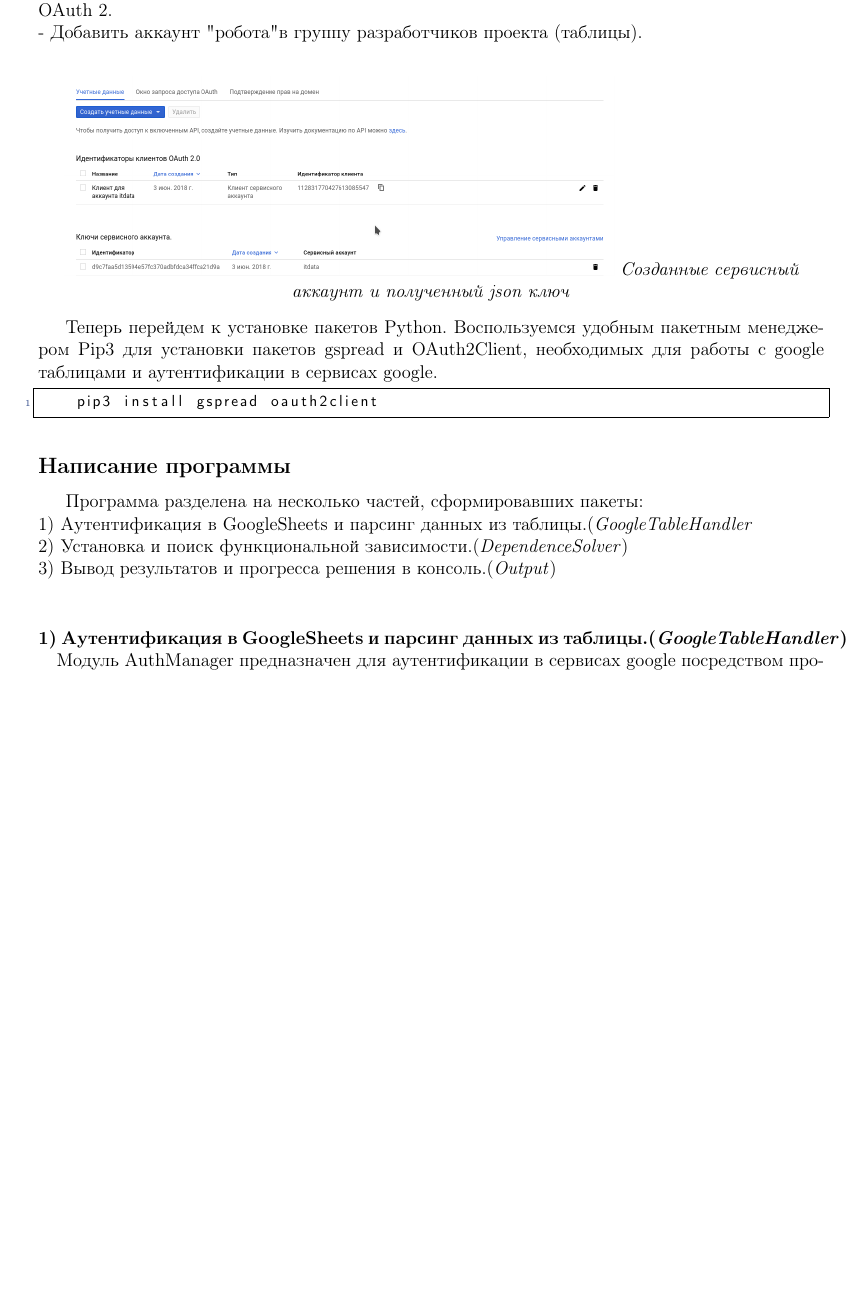
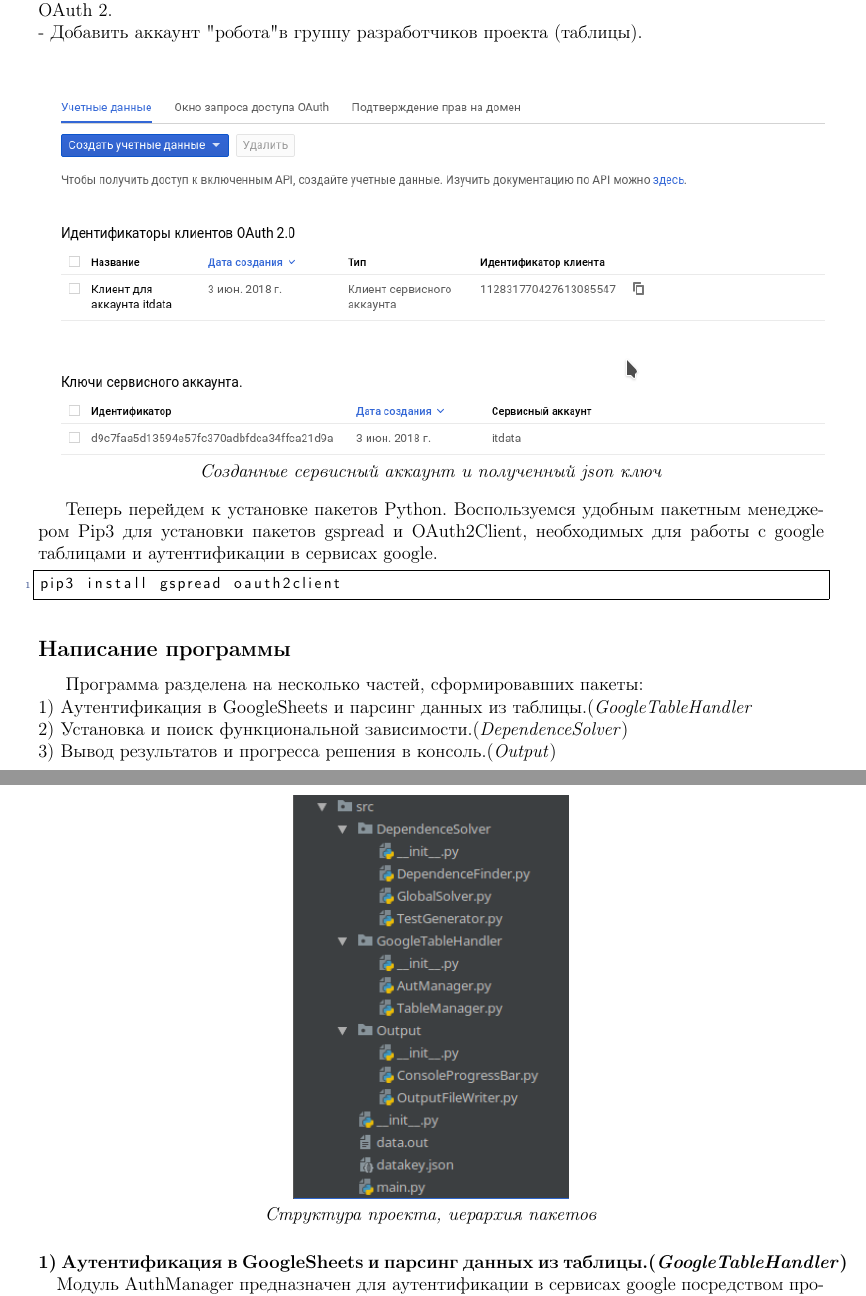
Before and after one commit to TexnoMann/DependenceFinder, a LaTeX document (Tex/main.tex, which reads Tex/part2.tex): part of page 3 of 19 before the commit and two parts of pages 3 and 4 of 19 after it, the two joined at a grey line, cut so that both start at the same text, the shorter picture padded with empty space. The pictures show the PDF file Tex/main.pdf that the author committed with the source.

Commit message:
Tex write

```diff
--- a/Tex/main.tex
+++ b/Tex/main.tex
@@ -25,6 +25,8 @@
 \usepackage{listings}
 \usepackage{color}
 \usepackage{xcolor}
+\usepackage{hyperref}
+
 
 \definecolor{mygray}{rgb}{0.4,0.4,0.4}
 \definecolor{mygreen}{rgb}{0.0,0.16,0.67}
--- a/Tex/part2.tex
+++ b/Tex/part2.tex
@@ -12,7 +12,7 @@
 	- Сконфигурировать JSON ключ данной учетной записи для подключения к GoogleSheets через OAuth 2.\\
 	- Добавить аккаунт "робота" в группу разработчиков проекта (таблицы).\\
     \begin{center}
-        \includegraphics[width=0.7\textwidth]{OAuth2.png}
+        \includegraphics[width=\textwidth]{OAuth2.png}\\
         \textit{Созданные сервисный аккаунт и полученный json ключ}
     \end{center}
 
@@ -26,6 +26,11 @@
     1) Аутентификация в GoogleSheets и парсинг данных из таблицы.(\textit{GoogleTableHandler}\\
     2) Установка и поиск функциональной зависимости.(\textit{DependenceSolver})\\
     3) Вывод результатов и прогресса решения в консоль.(\textit{Output})\\
+
+    \begin{center}
+        \includegraphics[width=0.35\textwidth]{struct.png}\\
+        \textit{Структура проекта, иерархия пакетов}
+    \end{center}
 
     \paragraph{1) Аутентификация в GoogleSheets и парсинг данных из таблицы.(\textit{GoogleTableHandler})\\
     }
@@ -222,7 +227,7 @@
     else:
         return [[a, b], maxRelError, True]
     \end{lstlisting}
-
+\newpage
     Экспоненциальная аппроксимация($y=A\cdot e^x$):
     \begin{lstlisting}[language=Python]
 def __getAexp(self, param1, param2):
```
Also changed, not shown: Tex/application.tex (+3 -0 lines), Tex/end.tex (+1 -1 lines), Tex/Screenshots/OAuth2.png, Tex/main.pdf, Tex/part2.tex (4 more changed lines), 3 other files. Lines whose indentation alone changed are shown as unchanged.
